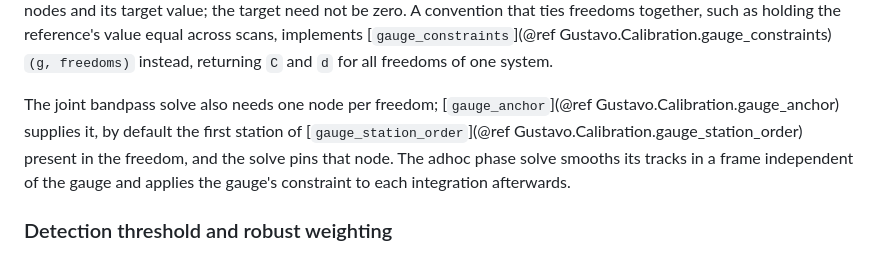
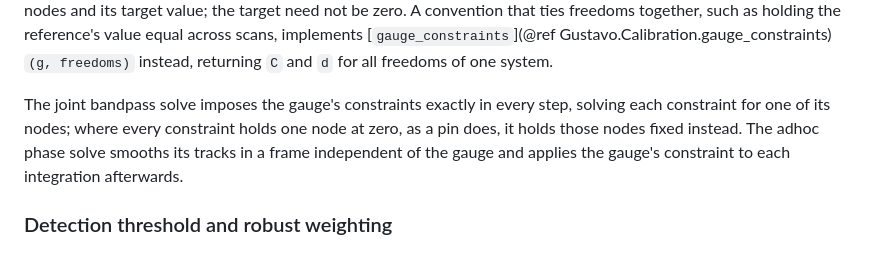
Before and after one commit to ptiede/Gustavo.jl, a Markdown page: docs/src/fringe_fitting.md, the part around the change. Rendered like a GitHub page.

```diff
--- a/docs/src/fringe_fitting.md
+++ b/docs/src/fringe_fitting.md
@@ -485,11 +485,10 @@ reference's value equal across scans, implements
 [`gauge_constraints`](@ref Gustavo.Calibration.gauge_constraints)`(g, freedoms)`
 instead, returning `C` and `d` for all freedoms of one system.
 
-The joint bandpass solve also needs one node per freedom;
-[`gauge_anchor`](@ref Gustavo.Calibration.gauge_anchor) supplies it, by
-default the first station of
-[`gauge_station_order`](@ref Gustavo.Calibration.gauge_station_order) present
-in the freedom, and the solve pins that node. The adhoc phase solve smooths
+The joint bandpass solve imposes the gauge's constraints exactly in every
+step, solving each constraint for one of its nodes; where every constraint
+holds one node at zero, as a pin does, it holds those nodes fixed instead.
+The adhoc phase solve smooths
 its tracks in a frame independent of the gauge and applies the gauge's
 constraint to each integration afterwards.
 
```
